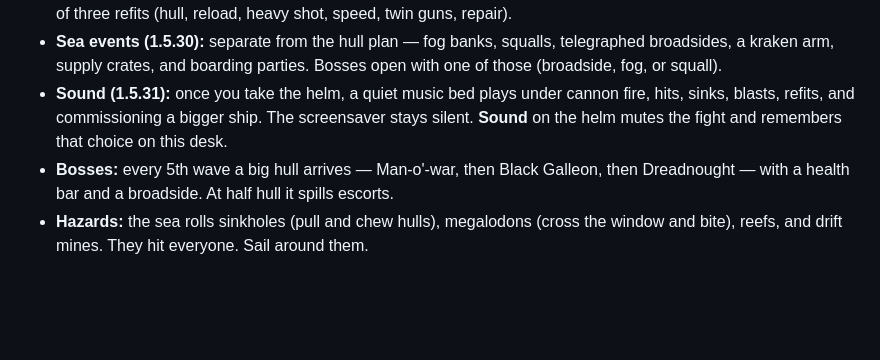
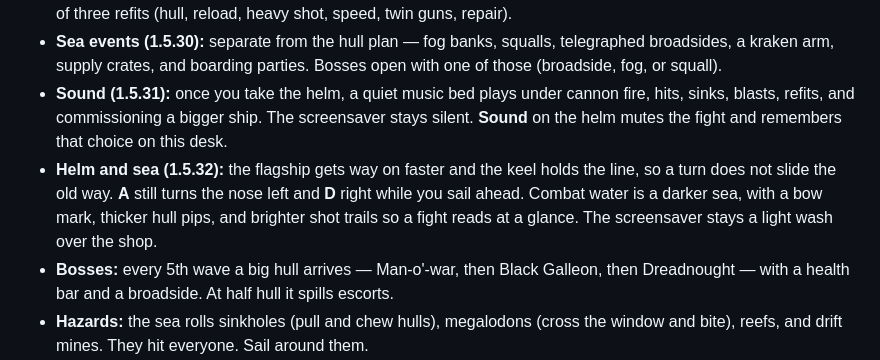
Before and after one commit to BlackForestPorsche/shop-desktop, a Markdown page: README.md, the part around the change. GitHub-like rendering; blank space fills up the shorter version.

Commit message:
Tools 1.5.32: README.md

```diff
--- a/README.md
+++ b/README.md
@@ -110,6 +110,7 @@ Idle-only people get the screensaver above, forever: no prompts, no HUD, no pres
 - **Waves (from 1.5.27, wider from 1.5.30):** a horde, not a skirmish. Each wave sends more hulls, faster, and tougher (sloops, then brigs, galleons, raiders, frigates, fireships that ram and burst, privateers, prize ships that run, wraiths that phase). Several can be on the sea at once. Sunk ships chain a combo (up to x4) and pay **doubloons**. Some drop repair barrels; galleons, bosses, and prize ships drop chests. Between waves pick one of three refits (hull, reload, heavy shot, speed, twin guns, repair).
 - **Sea events (1.5.30):** separate from the hull plan — fog banks, squalls, telegraphed broadsides, a kraken arm, supply crates, and boarding parties. Bosses open with one of those (broadside, fog, or squall).
 - **Sound (1.5.31):** once you take the helm, a quiet music bed plays under cannon fire, hits, sinks, blasts, refits, and commissioning a bigger ship. The screensaver stays silent. **Sound** on the helm mutes the fight and remembers that choice on this desk.
+- **Helm and sea (1.5.32):** the flagship gets way on faster and the keel holds the line, so a turn does not slide the old way. **A** still turns the nose left and **D** right while you sail ahead. Combat water is a darker sea, with a bow mark, thicker hull pips, and brighter shot trails so a fight reads at a glance. The screensaver stays a light wash over the shop.
 - **Bosses:** every 5th wave a big hull arrives — Man-o'-war, then Black Galleon, then Dreadnought — with a health bar and a broadside. At half hull it spills escorts.
 - **Hazards:** the sea rolls sinkholes (pull and chew hulls), megalodons (cross the window and bite), reefs, and drift mines. They hit everyone. Sail around them.
 - **Yard:** **Yard** spends doubloons on permanent hull, sails, powder, shot, and range, plus trim, sails, pennants, wakes, and figureheads. Those stay on this desk (`localStorage`), not on an account.
```
